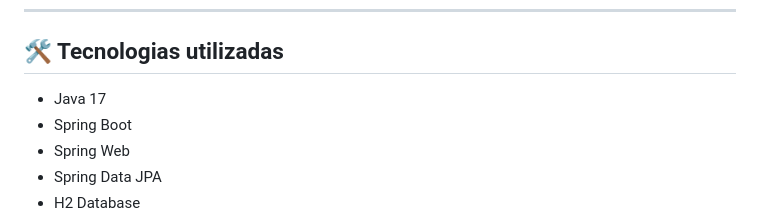
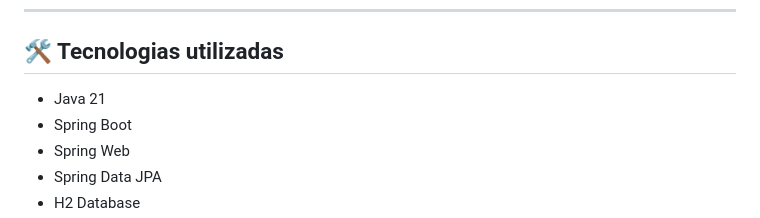
Before and after one commit to luanamcrs/inventory-system, a Markdown page: README.md, the part around the change. GitHub-like rendering.

Commit message:
Update Java version from 17 to 21 in README

```diff
--- a/README.md
+++ b/README.md
@@ -20,7 +20,7 @@ O objetivo é demonstrar habilidades em desenvolvimento backend com arquitetura
 
 ## 🛠️ Tecnologias utilizadas
 
-- Java 17
+- Java 21
 - Spring Boot
 - Spring Web
 - Spring Data JPA
```
